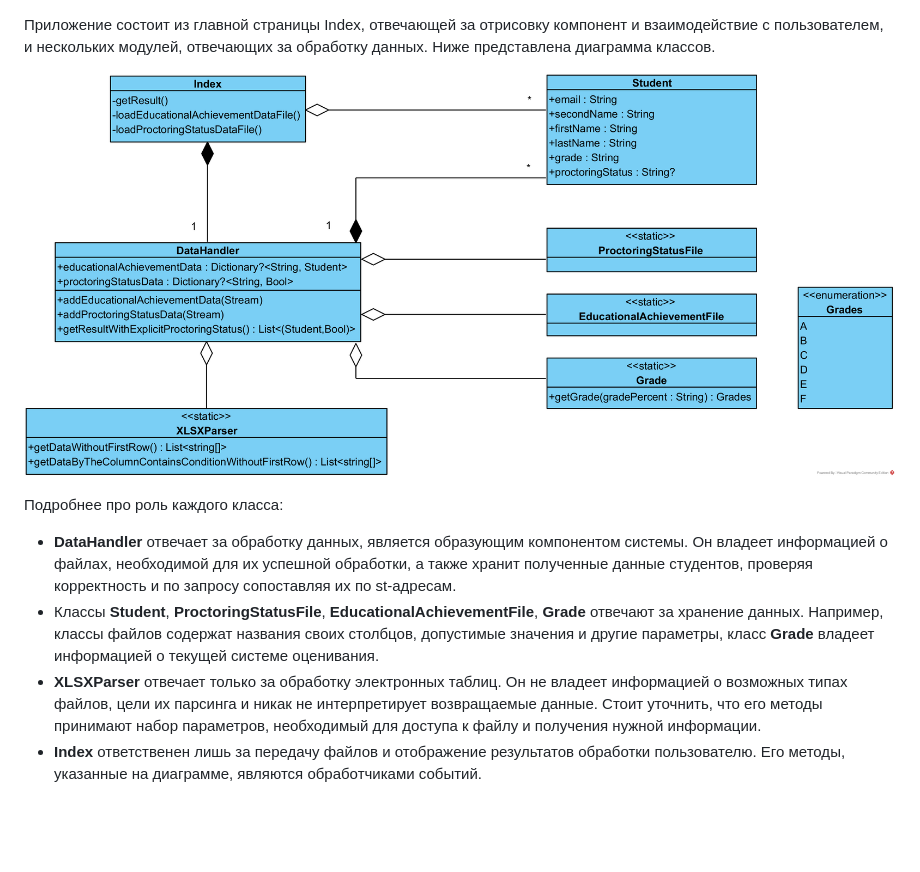
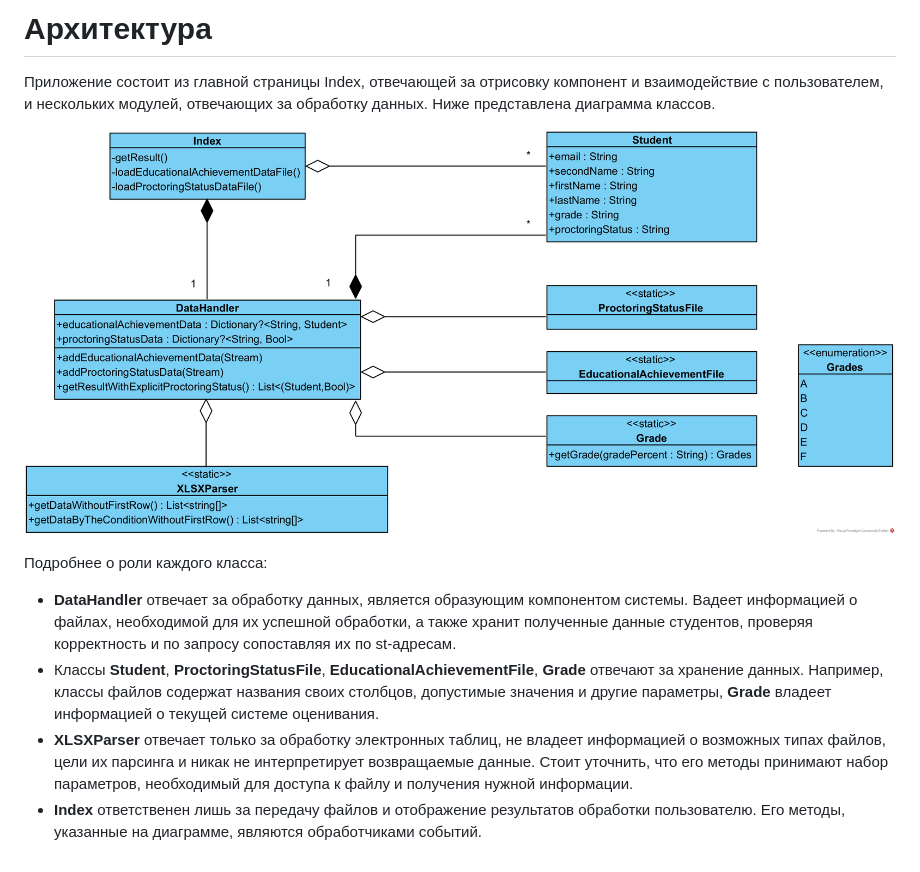
Before and after one commit to YuriUfimtsev/OnlineCoursesAnalyzer, a Markdown page: ARCHITECTURE.md, the part around the change. Rendered like a GitHub page; pictures changed too: Architecture.png; blank space fills up the shorter version.

Commit message:
refactor: modify Architecture.md

```diff
--- a/ARCHITECTURE.md
+++ b/ARCHITECTURE.md
@@ -1,10 +1,10 @@
-
+# Архитектура
 Приложение состоит из главной страницы Index, отвечающей за отрисовку компонент и взаимодействие с пользователем, и нескольких модулей, отвечающих за обработку данных. Ниже представлена диаграмма классов.
 
 ![Image alt](https://github.com/YuriUfimtsev/OnlineCoursesAnalyzer/raw/main/./Architecture.png)
 
-Подробнее про роль каждого класса:
-- **DataHandler** отвечает за обработку данных, является образующим компонентом системы. Он владеет информацией о файлах, необходимой для их успешной обработки, а также хранит полученные данные студентов, проверяя корректность и по запросу сопоставляя их по st-адресам.
-- Классы **Student**, **ProctoringStatusFile**, **EducationalAchievementFile**, **Grade** отвечают за хранение данных. Например, классы файлов содержат названия своих столбцов, допустимые значения и другие параметры, класс **Grade** владеет информацией о текущей системе оценивания.
-- **XLSXParser** отвечает только за обработку электронных таблиц. Он не владеет информацией о возможных типах файлов, цели их парсинга и никак не интерпретирует возвращаемые данные. Стоит уточнить, что его методы принимают набор параметров, необходимый для доступа к файлу и получения нужной информации.
+Подробнее о роли каждого класса:
+- **DataHandler** отвечает за обработку данных, является образующим компонентом системы. Вадеет информацией о файлах, необходимой для их успешной обработки, а также хранит полученные данные студентов, проверяя корректность и по запросу сопоставляя их по st-адресам.
+- Классы **Student**, **ProctoringStatusFile**, **EducationalAchievementFile**, **Grade** отвечают за хранение данных. Например, классы файлов содержат названия своих столбцов, допустимые значения и другие параметры, **Grade** владеет информацией о текущей системе оценивания.
+- **XLSXParser** отвечает только за обработку электронных таблиц, не владеет информацией о возможных типах файлов, цели их парсинга и никак не интерпретирует возвращаемые данные. Стоит уточнить, что его методы принимают набор параметров, необходимый для доступа к файлу и получения нужной информации.
 - **Index** ответственен лишь за передачу файлов и отображение результатов обработки пользователю. Его методы, указанные на диаграмме, являются обработчиками событий.
```
Also changed, not shown: README.md (+44 -2 lines), AppView.png (added), 1 other file.
